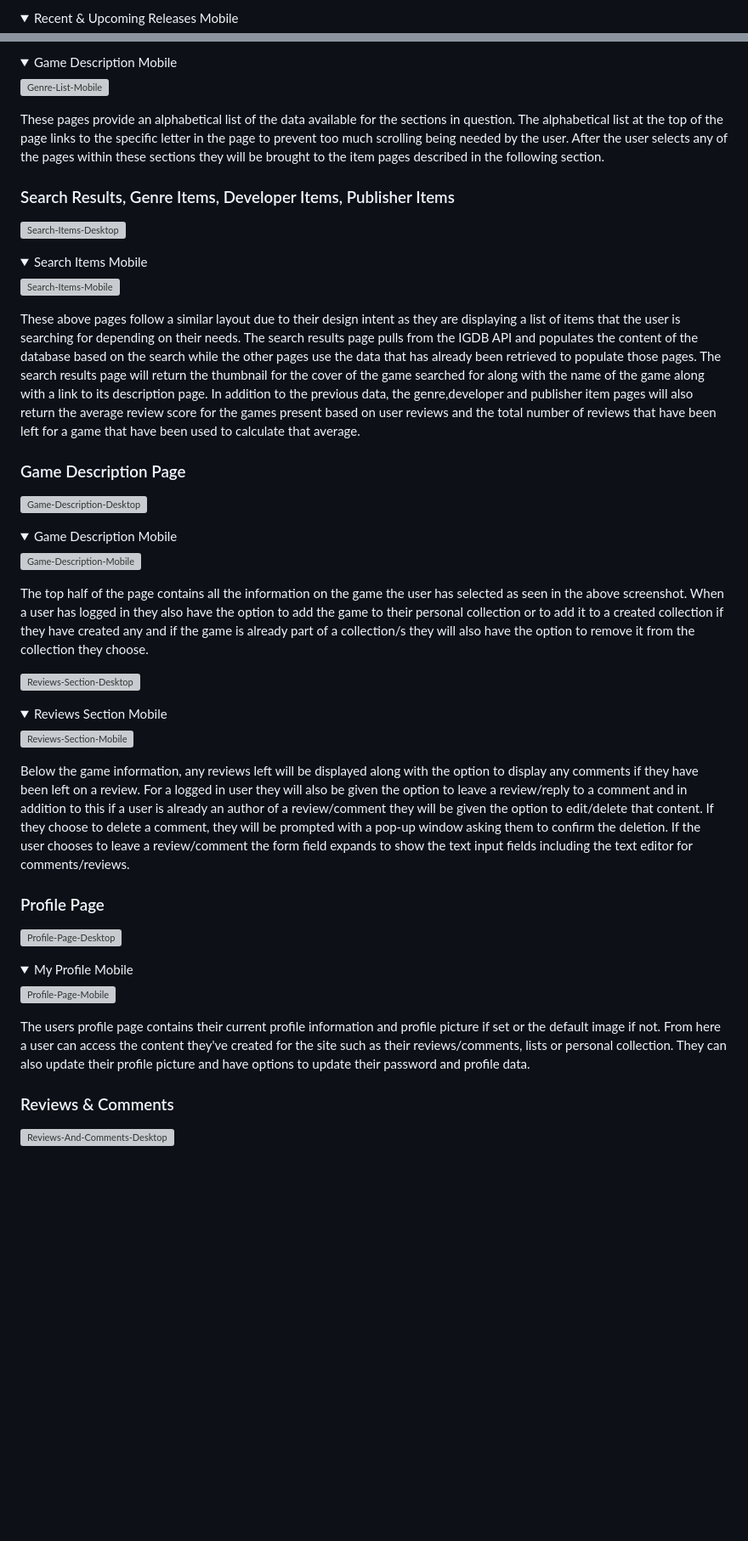
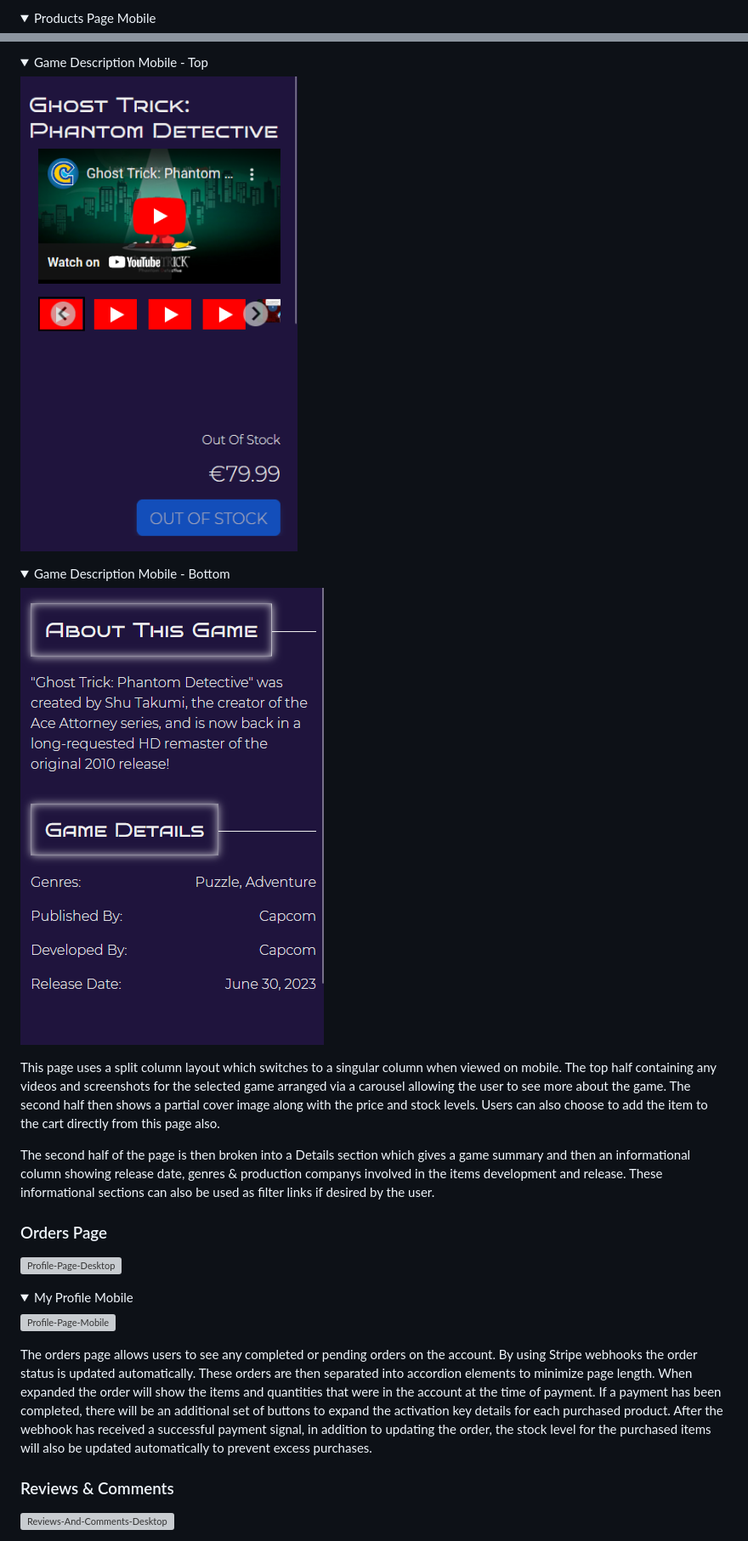
Before and after one commit to fergalcob/gamesdirect, a Markdown page: README.md, 2 parts joined by grey strips. Shown at 85% size. Rendered like a GitHub page; folded sections open; blank space fills up the shorter version; grey boxes are pictures that could not be loaded.

```diff
--- a/README.md
+++ b/README.md
@@ -287,4 +298,4 @@ For all users they will also be able to see a collection of the most recent revi
 
 <details>
-  <summary>Recent & Upcoming Releases Mobile</summary>
+  <summary>Products Page Mobile</summary>
 
@@ -300,53 +313,23 @@ Scrolling further down the page they will also be able to see some of the most r
 
 <details>
-  <summary>Game Description Mobile</summary>
+  <summary>Game Description Mobile - Top</summary>
 
-  ![Genre-List-Mobile](README/genre_list_mobile.png)
+  ![Product-Page-Mobile-Top](README/product-page-mobile-top.png)
 
 </details>
 
+<details>
+  <summary>Game Description Mobile - Bottom</summary>
 
-These pages provide an alphabetical list of the data available for the sections in question. The alphabetical list at the top of the page links to the specific letter in the page to prevent too much scrolling being needed by the user. After the user selects any of the pages within these sections they will be brought to the item pages described in the following section.
-
-### Search Results, Genre Items, Developer Items, Publisher Items
-
-![Search-Items-Desktop](README/search_items_desktop.png)
-
-<details>
-  <summary>Search Items Mobile</summary>
-
-  ![Search-Items-Mobile](README/search_items_mobile_end.png)
+  ![Product-Page-Mobile-Bottom](README/product-page-mobile-bottom.png)
 
 </details>
 
-These above pages follow a similar layout due to their design intent as they are displaying a list of items that the user is searching for depending on their needs. The search results page pulls from the IGDB API and populates the content of the database based on the search while the other pages use the data that has already been retrieved to populate those pages. The search results page will return the thumbnail for the cover of the game searched for along with the name of the game along with a link to its description page. In addition to the previous data, the genre,developer and publisher item pages will also return the average review score for the games present based on user reviews and the total number of reviews that have been left for a game that have been used to calculate that average.
+This page uses a split column layout which switches to a singular column when viewed on mobile. The top half containing any videos and screenshots for the selected game arranged via a carousel allowing the user to see more about the game. The second half then shows a partial cover image along with the price and stock levels. Users can also choose to add the item to the cart directly from this page also.
 
-### Game Description Page
+The second half of the page is then broken into a Details section which gives a game summary and then an informational column showing release date, genres & production companys involved in the items development and release. These informational sections can also be used as filter links if desired by the user.
 
-![Game-Description-Desktop](README/game_description_desktop.png)
-
-<details>
-  <summary>Game Description Mobile</summary>
-
-  ![Game-Description-Mobile](README/game_description_mobile.png)
-
-</details>
-
-The top half of the page contains all the information on the game the user has selected as seen in the above screenshot. When a user has logged in they also have the option to add the game to their personal collection or to add it to a created collection if they have created any and if the game is already part of a collection/s they will also have the option to remove it from the collection they choose.
-
-
-![Reviews-Section-Desktop](README/reviews_section_desktop.png)
-
-<details>
-  <summary>Reviews Section Mobile</summary>
-
-  ![Reviews-Section-Mobile](README/reviews_section_mobile.png)
-
-</details>
-
-Below the game information, any reviews left will be displayed along with the option to display any comments if they have been left on a review. For a logged in user they will also be given the option to leave a review/reply to a comment and in addition to this if a user is already an author of a review/comment they will be given the option to edit/delete that content. If they choose to delete a comment, they will be prompted with a pop-up window asking them to confirm the deletion. If the user chooses to leave a review/comment the form field expands to show the text input fields including the text editor for comments/reviews.
-
-### Profile Page
+### Orders Page
 
 ![Profile-Page-Desktop](README/my_profile_desktop.png)
 
@@ -357,8 +340,7 @@ Below the game information, any reviews left will be displayed along with the op
 
 </details>
 
-
-The users profile page contains their current profile information and profile picture if set or the default image if not. From here a user can access the content they've created for the site such as their reviews/comments, lists or personal collection. They can also update their profile picture and have options to update their password and profile data.
+The orders page allows users to see any completed or pending orders on the account. By using Stripe webhooks the order status is updated automatically. These orders are then separated into accordion elements to minimize page length. When expanded the order will show the items and quantities that were in the account at the time of payment. If a payment has been completed, there will be an additional set of buttons to expand the activation key details for each purchased product. After the webhook has received a successful payment signal, in addition to updating the order, the stock level for the purchased items will also be updated automatically to prevent excess purchases.
 
 ### Reviews & Comments
 
```
Also changed, not shown: other parts of README.md (+61 -15 lines).
